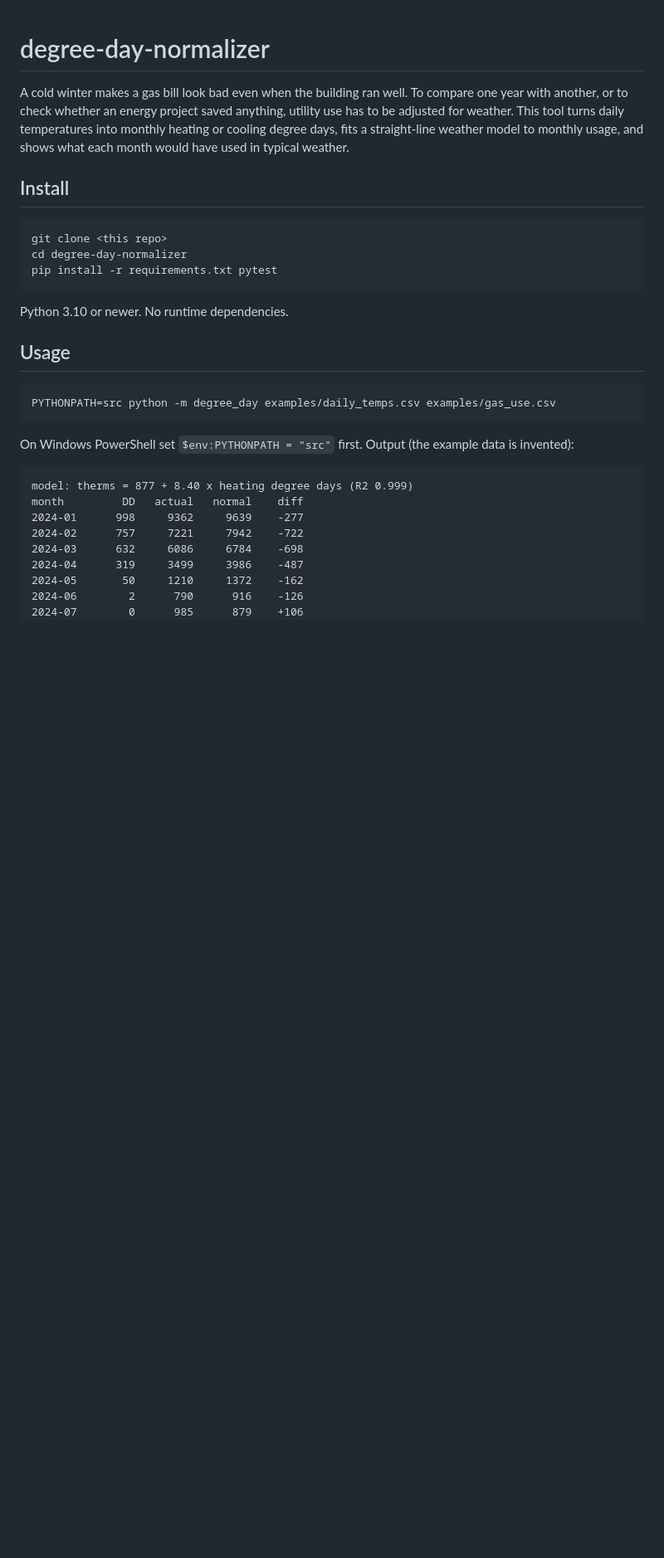
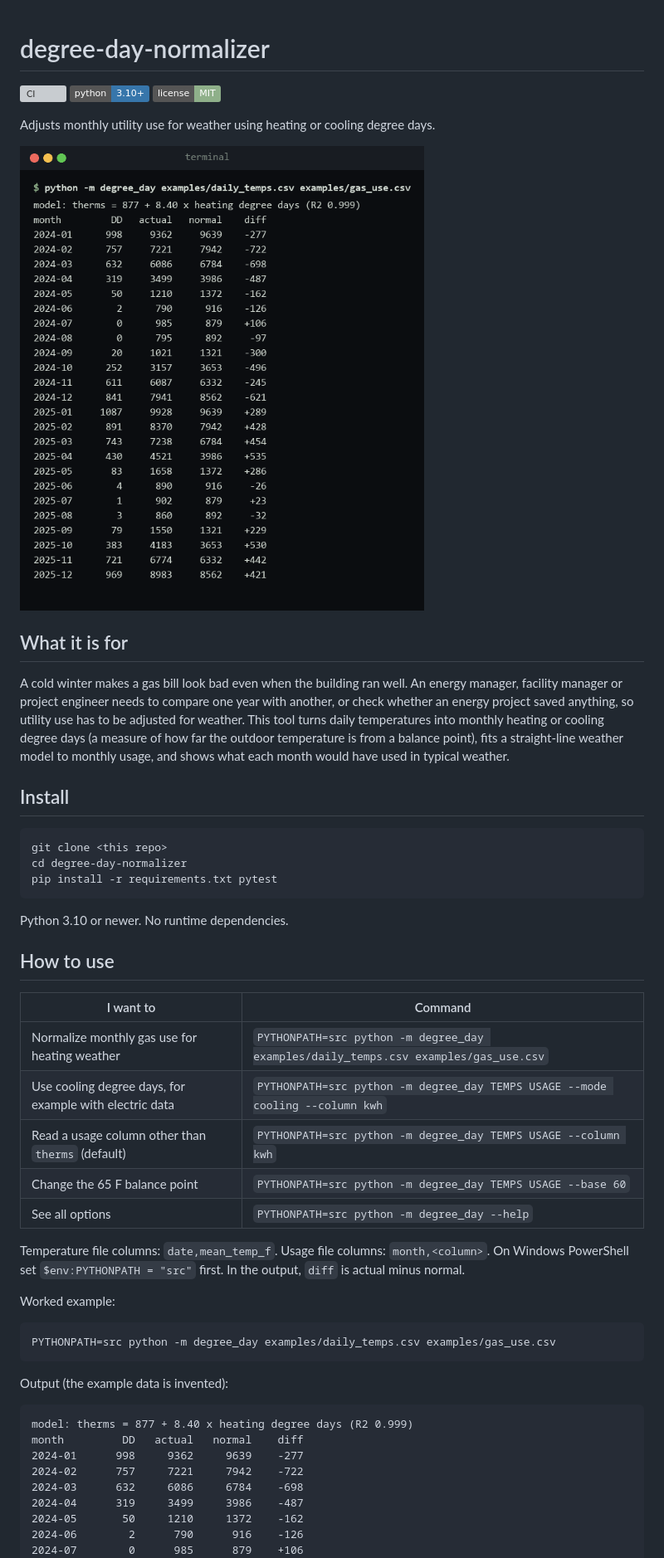
Before and after one commit to yassine2med/degree-day-normalizer, a Markdown page: README.md, the part around one of its changes. Shown at 83% size. Rendered like a GitHub page; pictures changed too: docs/screenshot.png (added); badges without logos; blank space fills up the shorter version; grey boxes are pictures that could not be loaded.

Commit message:
Polish README with screenshot, install steps and usage table

````diff
--- a/README.md
+++ b/README.md
@@ -1,6 +1,14 @@
 # degree-day-normalizer
 
-A cold winter makes a gas bill look bad even when the building ran well. To compare one year with another, or to check whether an energy project saved anything, utility use has to be adjusted for weather. This tool turns daily temperatures into monthly heating or cooling degree days, fits a straight-line weather model to monthly usage, and shows what each month would have used in typical weather.
+[![CI](https://github.com/yassine2med/degree-day-normalizer/actions/workflows/ci.yml/badge.svg)](https://github.com/yassine2med/degree-day-normalizer/actions/workflows/ci.yml) ![Python](https://img.shields.io/badge/python-3.10%2B-3776ab) ![License](https://img.shields.io/badge/license-MIT-8fb08a)
+
+Adjusts monthly utility use for weather using heating or cooling degree days.
+
+![Screenshot](docs/screenshot.png)
+
+## What it is for
+
+A cold winter makes a gas bill look bad even when the building ran well. An energy manager, facility manager or project engineer needs to compare one year with another, or check whether an energy project saved anything, so utility use has to be adjusted for weather. This tool turns daily temperatures into monthly heating or cooling degree days (a measure of how far the outdoor temperature is from a balance point), fits a straight-line weather model to monthly usage, and shows what each month would have used in typical weather.
 
 ## Install
 
@@ -12,13 +20,25 @@ pip install -r requirements.txt pytest
 
 Python 3.10 or newer. No runtime dependencies.
 
-## Usage
+## How to use
+
+| I want to | Command |
+| --- | --- |
+| Normalize monthly gas use for heating weather | `PYTHONPATH=src python -m degree_day examples/daily_temps.csv examples/gas_use.csv` |
+| Use cooling degree days, for example with electric data | `PYTHONPATH=src python -m degree_day TEMPS USAGE --mode cooling --column kwh` |
+| Read a usage column other than `therms` (default) | `PYTHONPATH=src python -m degree_day TEMPS USAGE --column kwh` |
+| Change the 65 F balance point | `PYTHONPATH=src python -m degree_day TEMPS USAGE --base 60` |
+| See all options | `PYTHONPATH=src python -m degree_day --help` |
+
+Temperature file columns: `date,mean_temp_f`. Usage file columns: `month,<column>`. On Windows PowerShell set `$env:PYTHONPATH = "src"` first. In the output, `diff` is actual minus normal.
+
+Worked example:
 
 ```
 PYTHONPATH=src python -m degree_day examples/daily_temps.csv examples/gas_use.csv
 ```
 
-On Windows PowerShell set `$env:PYTHONPATH = "src"` first. Output (the example data is invented):
+Output (the example data is invented):
 
 ```
 model: therms = 877 + 8.40 x heating degree days (R2 0.999)
````
Also changed, not shown: other parts of README.md (+0 -2 lines).
